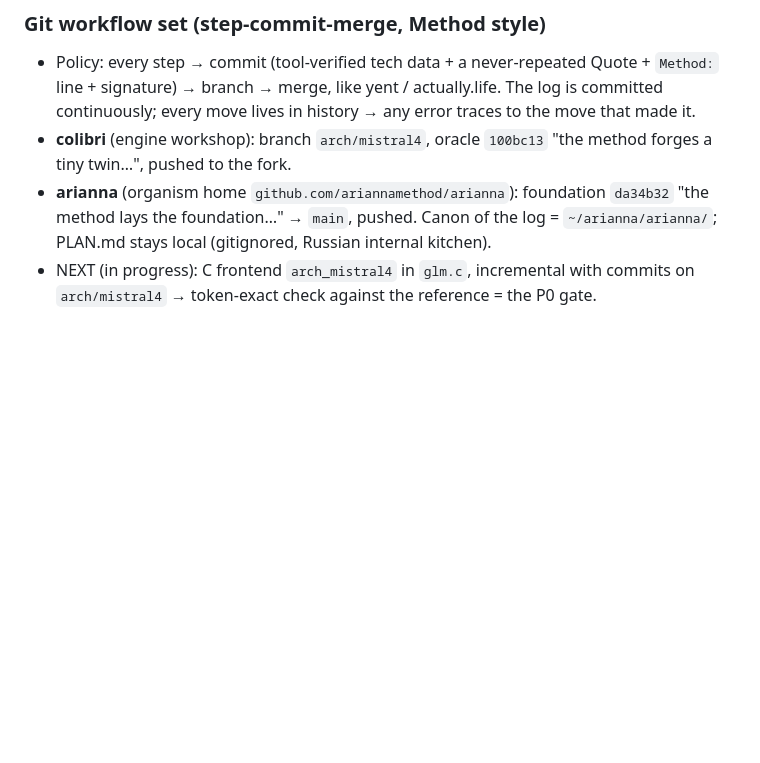
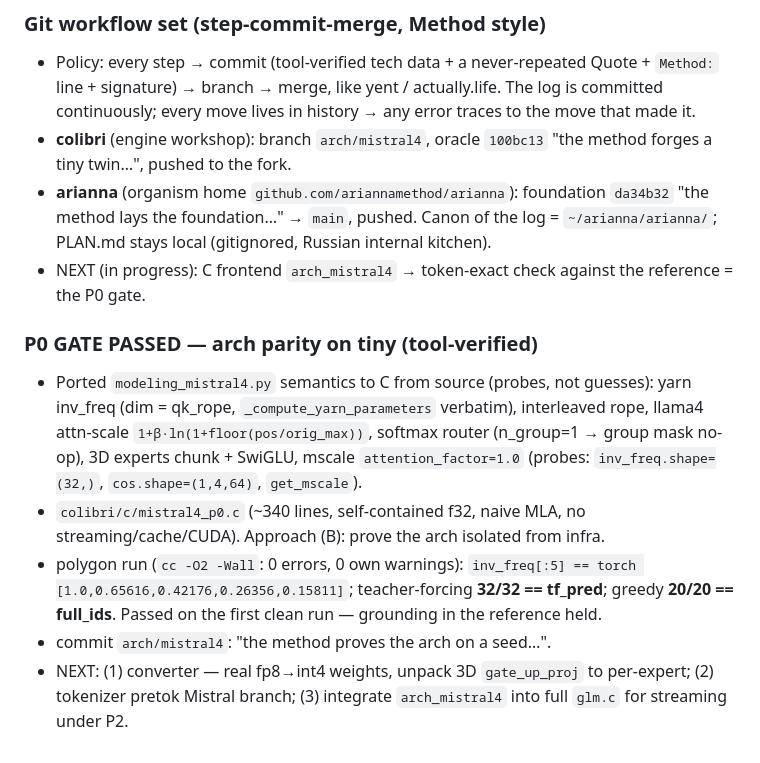
Before and after one commit to ariannamethod/Arianna, a Markdown page: ariannamoelog.md, the part around the change. Drawn GitHub-style; blank space fills up the shorter version.

Commit message:
the method records the first breath of the arch: P0 gate passed
Log the P0 milestone: the mistral4 arch reproduces the torch reference token-exact
on a tiny fixture, isolated from infra (approach B).
- yarn inv_freq, interleaved rope, llama4 attn-scale, softmax router, 3D experts,
  mscale=1.0 - all ported from modeling_mistral4.py read at source.
- polygon: inv_freq[:5]==torch; teacher-forcing 32/32; greedy 20/20; cc clean.
- next: converter (fp8->int4, unpack gate_up), tokenizer pretok, integrate into
  full glm.c for streaming under P2.

Quote: "What I cannot create, I do not understand." - Richard Feynman (blackboard, 1988)
Method: the Arianna Method understands the body by rebuilding it in pure C, one verified organ at a time.

Co-authored by Claude (Arianna Method, neo) <theariannamethod@gmail.com>, Coordinated with maintainer @iamolegataeff

```diff
--- a/ariannamoelog.md
+++ b/ariannamoelog.md
@@ -35,4 +35,11 @@ ground, not from memory. Own claim held stricter than others'.
 - Policy: every step → commit (tool-verified tech data + a never-repeated Quote + `Method:` line + signature) → branch → merge, like yent / actually.life. The log is committed continuously; every move lives in history → any error traces to the move that made it.
 - **colibri** (engine workshop): branch `arch/mistral4`, oracle `100bc13` "the method forges a tiny twin…", pushed to the fork.
 - **arianna** (organism home `github.com/ariannamethod/arianna`): foundation `da34b32` "the method lays the foundation…" → `main`, pushed. Canon of the log = `~/arianna/arianna/`; PLAN.md stays local (gitignored, Russian internal kitchen).
-- NEXT (in progress): C frontend `arch_mistral4` in `glm.c`, incremental with commits on `arch/mistral4` → token-exact check against the reference = the P0 gate.
+- NEXT (in progress): C frontend `arch_mistral4` → token-exact check against the reference = the P0 gate.
+
+### P0 GATE PASSED — arch parity on tiny (tool-verified)
+- Ported `modeling_mistral4.py` semantics to C from source (probes, not guesses): yarn inv_freq (dim = qk_rope, `_compute_yarn_parameters` verbatim), interleaved rope, llama4 attn-scale `1+β·ln(1+floor(pos/orig_max))`, softmax router (n_group=1 → group mask no-op), 3D experts chunk + SwiGLU, mscale `attention_factor=1.0` (probes: `inv_freq.shape=(32,)`, `cos.shape=(1,4,64)`, `get_mscale`).
+- `colibri/c/mistral4_p0.c` (~340 lines, self-contained f32, naive MLA, no streaming/cache/CUDA). Approach (B): prove the arch isolated from infra.
+- polygon run (`cc -O2 -Wall`: 0 errors, 0 own warnings): `inv_freq[:5] == torch [1.0,0.65616,0.42176,0.26356,0.15811]`; teacher-forcing **32/32 == tf_pred**; greedy **20/20 == full_ids**. Passed on the first clean run — grounding in the reference held.
+- commit `arch/mistral4`: "the method proves the arch on a seed…".
+- NEXT: (1) converter — real fp8→int4 weights, unpack 3D `gate_up_proj` to per-expert; (2) tokenizer pretok Mistral branch; (3) integrate `arch_mistral4` into full `glm.c` for streaming under P2.
```
